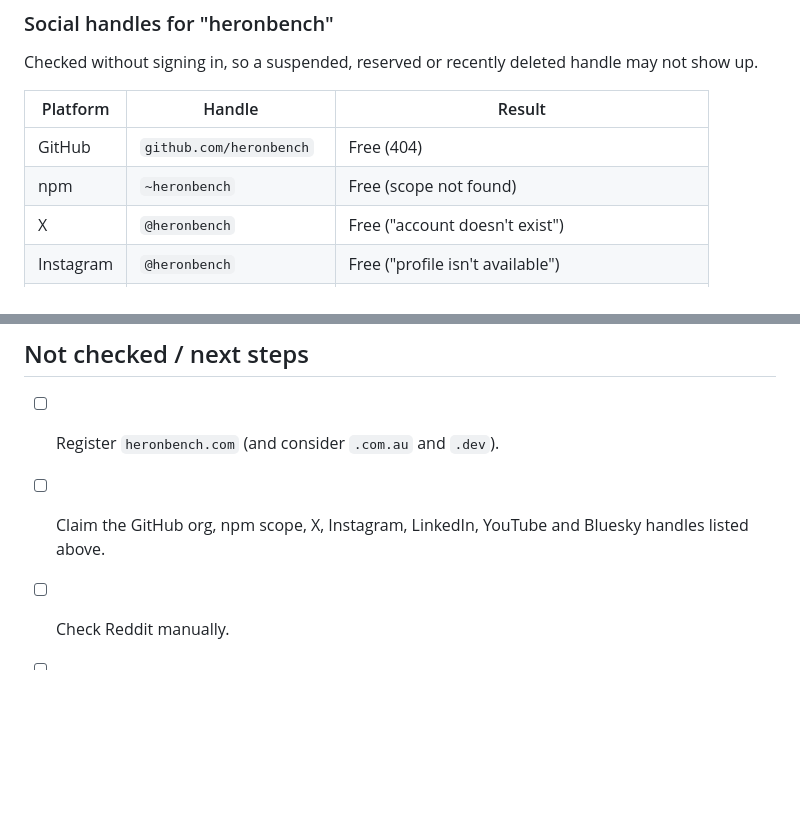
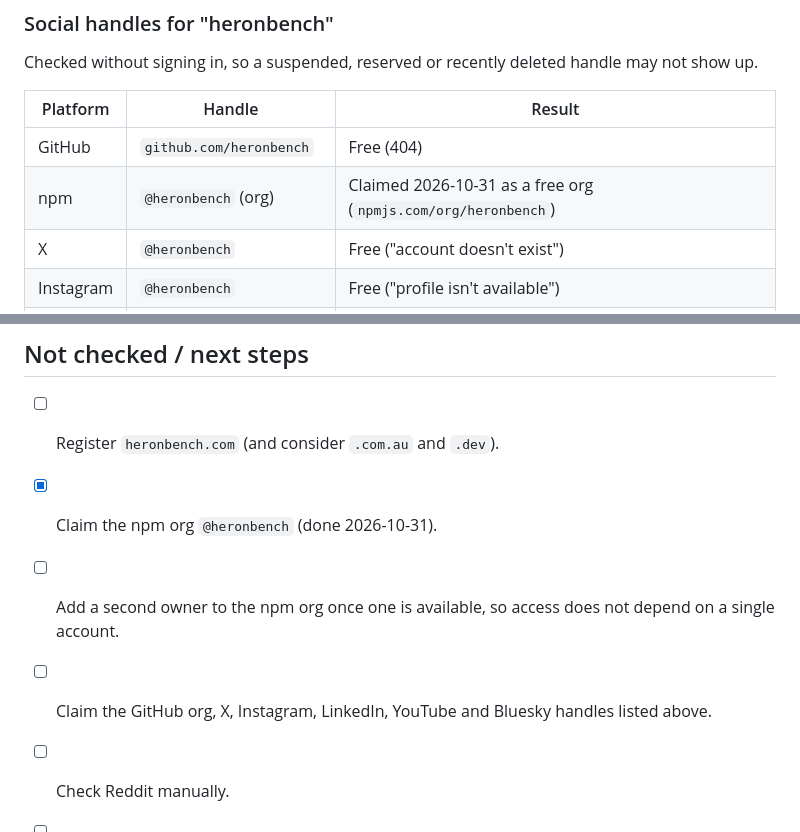
Before and after one commit to peterfhernandez/business-as-code, a Markdown page: docs/domain-selection.md, 2 parts joined by grey strips. Drawn GitHub-style; blank space fills up the shorter version.

Commit message:
Record npm org @heronbench as claimed and track second owner

```diff
--- a/docs/domain-selection.md
+++ b/docs/domain-selection.md
@@ -65,7 +65,7 @@ Checked without signing in, so a suspended, reserved or recently deleted handle
 | Platform | Handle | Result |
 |----------|--------|--------|
 | GitHub | `github.com/heronbench` | Free (404) |
-| npm | `~heronbench` | Free (scope not found) |
+| npm | `@heronbench` (org) | Claimed 2026-10-31 as a free org (`npmjs.com/org/heronbench`) |
 | X | `@heronbench` | Free ("account doesn't exist") |
 | Instagram | `@heronbench` | Free ("profile isn't available") |
 | LinkedIn | `/company/heronbench` | Free (page not found) |
@@ -97,7 +97,9 @@ Conclusion: no blocking conflict found, with a low-to-moderate watch item on `HE
 ## Not checked / next steps
 
 - [ ] Register `heronbench.com` (and consider `.com.au` and `.dev`).
-- [ ] Claim the GitHub org, npm scope, X, Instagram, LinkedIn, YouTube and Bluesky handles listed above.
+- [x] Claim the npm org `@heronbench` (done 2026-10-31).
+- [ ] Add a second owner to the npm org once one is available, so access does not depend on a single account.
+- [ ] Claim the GitHub org, X, Instagram, LinkedIn, YouTube and Bluesky handles listed above.
 - [ ] Check Reddit manually.
 - [ ] Review the remaining 76 `heron*` IP Australia results (page 2).
 - [ ] Search the US register (USPTO) and other target markets. Not done.
```
